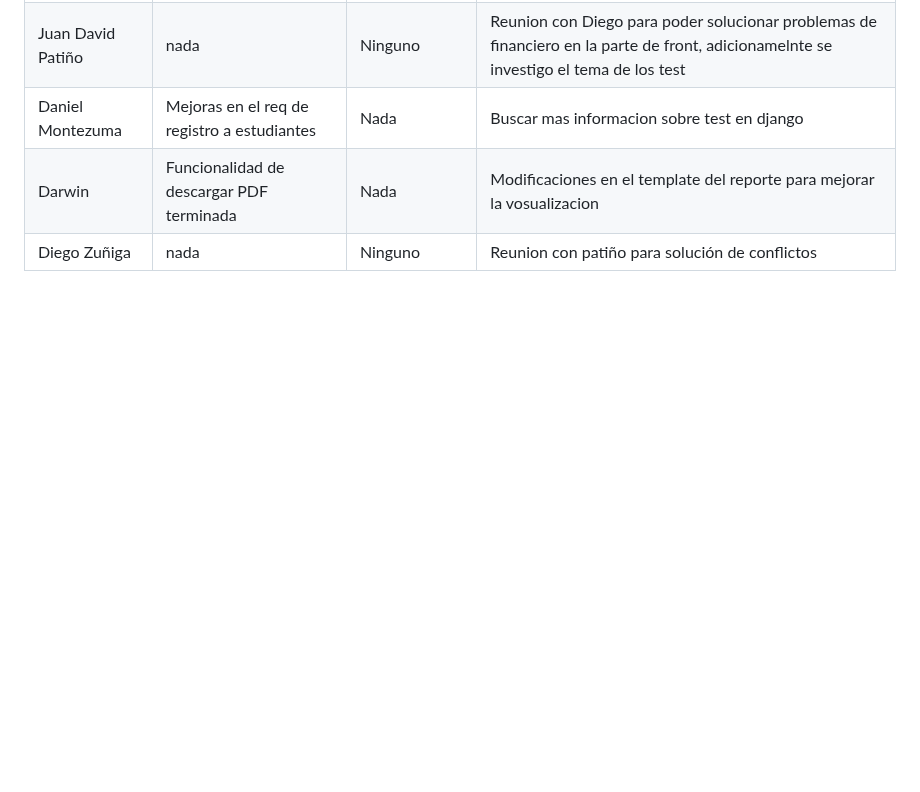
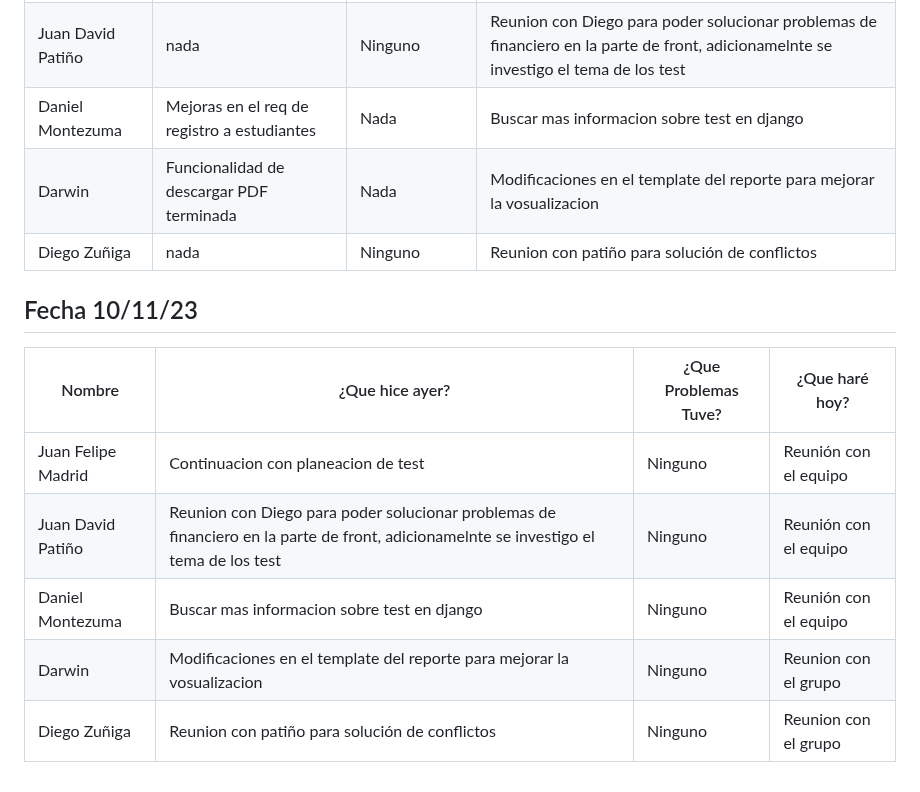
Before and after one commit to Juandap19/Final-Project, a Markdown page: Daily.md, the part around the change. Drawn GitHub-style; blank space fills up the shorter version.

Commit message:
docs: daily update

```diff
--- a/Daily.md
+++ b/Daily.md
@@ -324,3 +324,13 @@
 | Daniel Montezuma | Mejoras en el req de registro a estudiantes|Nada|Buscar mas informacion sobre test en django|
 | Darwin |Funcionalidad de descargar PDF terminada|Nada|Modificaciones en el template del reporte para mejorar la vosualizacion |
 | Diego Zuñiga |  nada | Ninguno | Reunion  con patiño para solución de conflictos |
+
+## Fecha 10/11/23
+
+|Nombre|¿Que hice ayer?|¿Que Problemas Tuve?|¿Que haré hoy?|
+|---|---|---|---|
+| Juan Felipe Madrid | Continuacion con planeacion de test | Ninguno | Reunión con el equipo |
+| Juan David Patiño | Reunion con Diego para poder solucionar problemas de financiero en la parte de front, adicionamelnte  se investigo el tema de los test | Ninguno | Reunión con el equipo |
+| Daniel Montezuma | Buscar mas informacion sobre test en django | Ninguno | Reunión con el equipo |
+| Darwin | Modificaciones en el template del reporte para mejorar la vosualizacion | Ninguno | Reunion con el grupo|
+| Diego Zuñiga | Reunion  con patiño para solución de conflictos | Ninguno |Reunion con el grupo|
```
